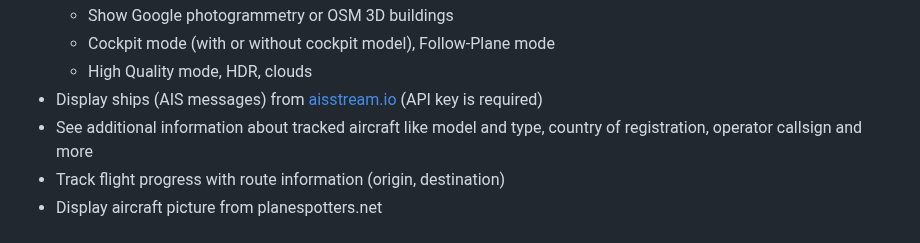
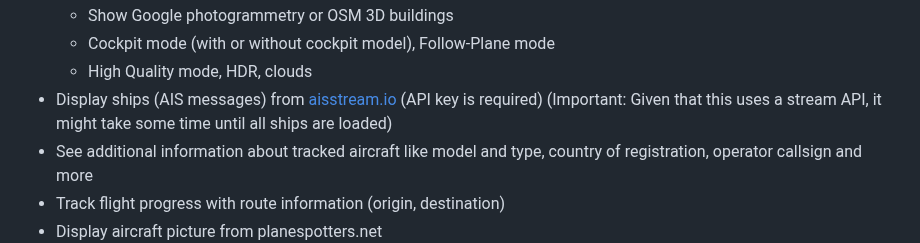
Before and after one commit to amnesica/BelugaProject, a Markdown page: README.md, the part around the change. Drawn GitHub-style.

```diff
--- a/README.md
+++ b/README.md
@@ -38,7 +38,7 @@ We started our ADS-B experience with an [AirSquitter](https://airsquitter.com) r
   - Show Google photogrammetry or OSM 3D buildings
   - Cockpit mode (with or without cockpit model), Follow-Plane mode
   - High Quality mode, HDR, clouds
-- Display ships (AIS messages) from [aisstream.io](https://aisstream.io/) (API key is required)
+- Display ships (AIS messages) from [aisstream.io](https://aisstream.io/) (API key is required) (Important: Given that this uses a stream API, it might take some time until all ships are loaded)
 - See additional information about tracked aircraft like model and type, country of registration, operator callsign and more
 - Track flight progress with route information (origin, destination)
 - Display aircraft picture from planespotters.net
```
